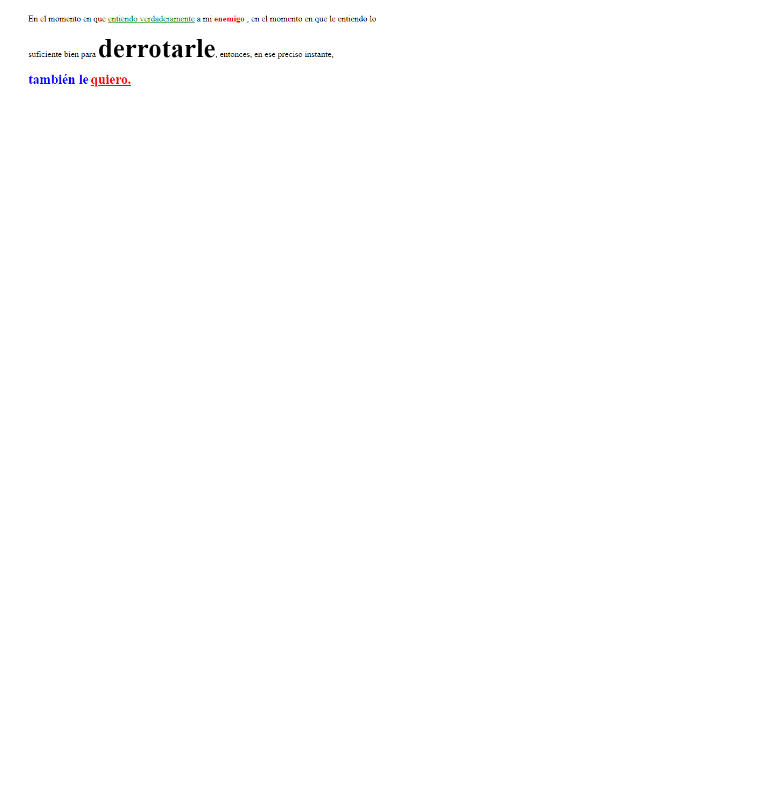
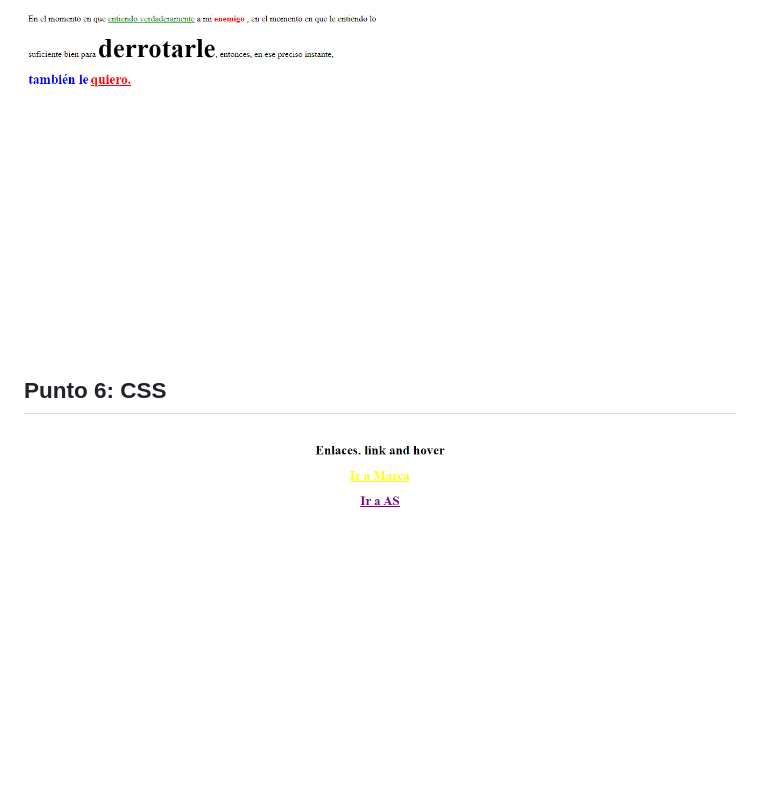
Before and after one commit to slobenzo/taller-9-full-stack, a Markdown page: README.md, the part around the change. GitHub-like rendering; pictures changed too: public/images/css6.png (added); blank space fills up the shorter version.

Commit message:
solucion e incorporacion del punto 6 al readme

```diff
--- a/README.md
+++ b/README.md
@@ -22,3 +22,6 @@
 
 <h2>Punto 5: CSS</h2>
 <img src="./public/images/css5.png" alt="css">
+
+<h2>Punto 6: CSS</h2>
+<img src="./public/images/css6.png" alt="css">
```
Also changed, not shown: 2 other files.
